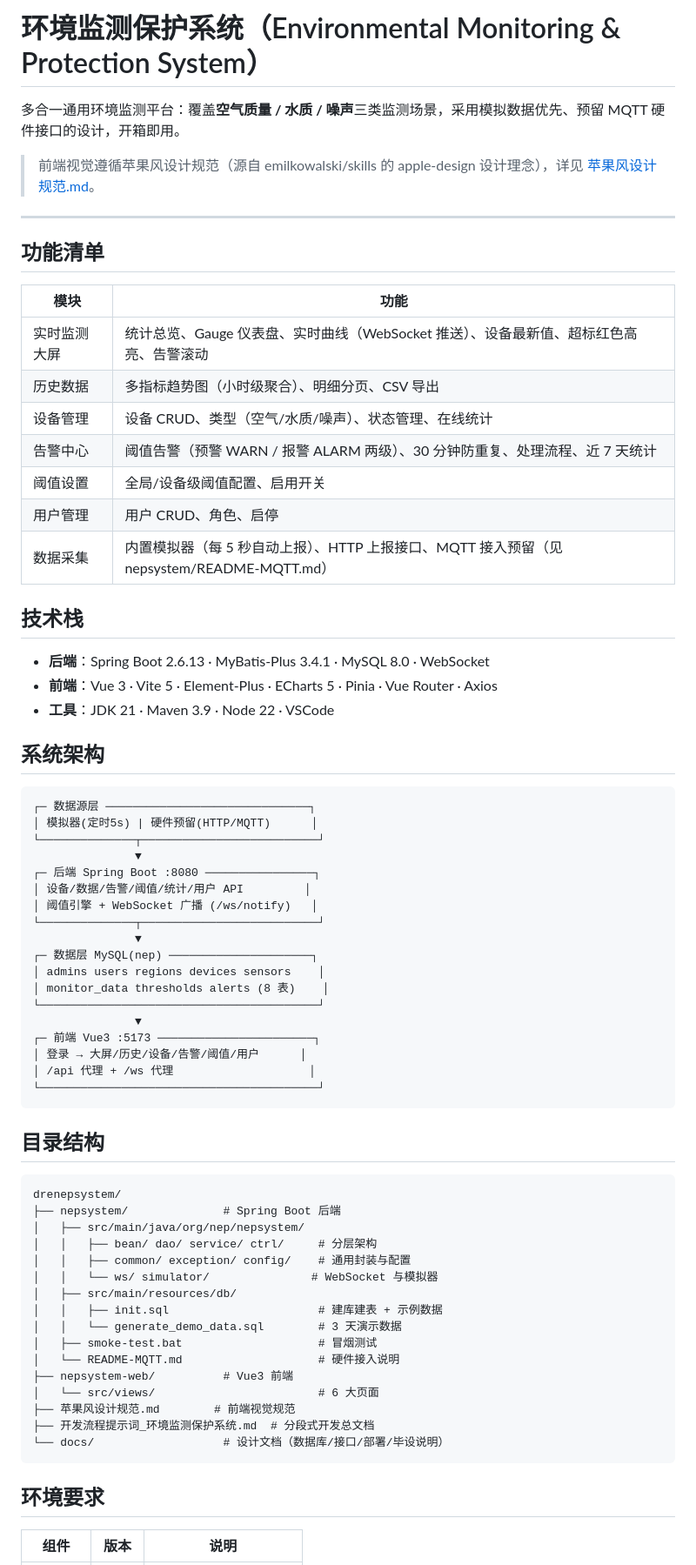
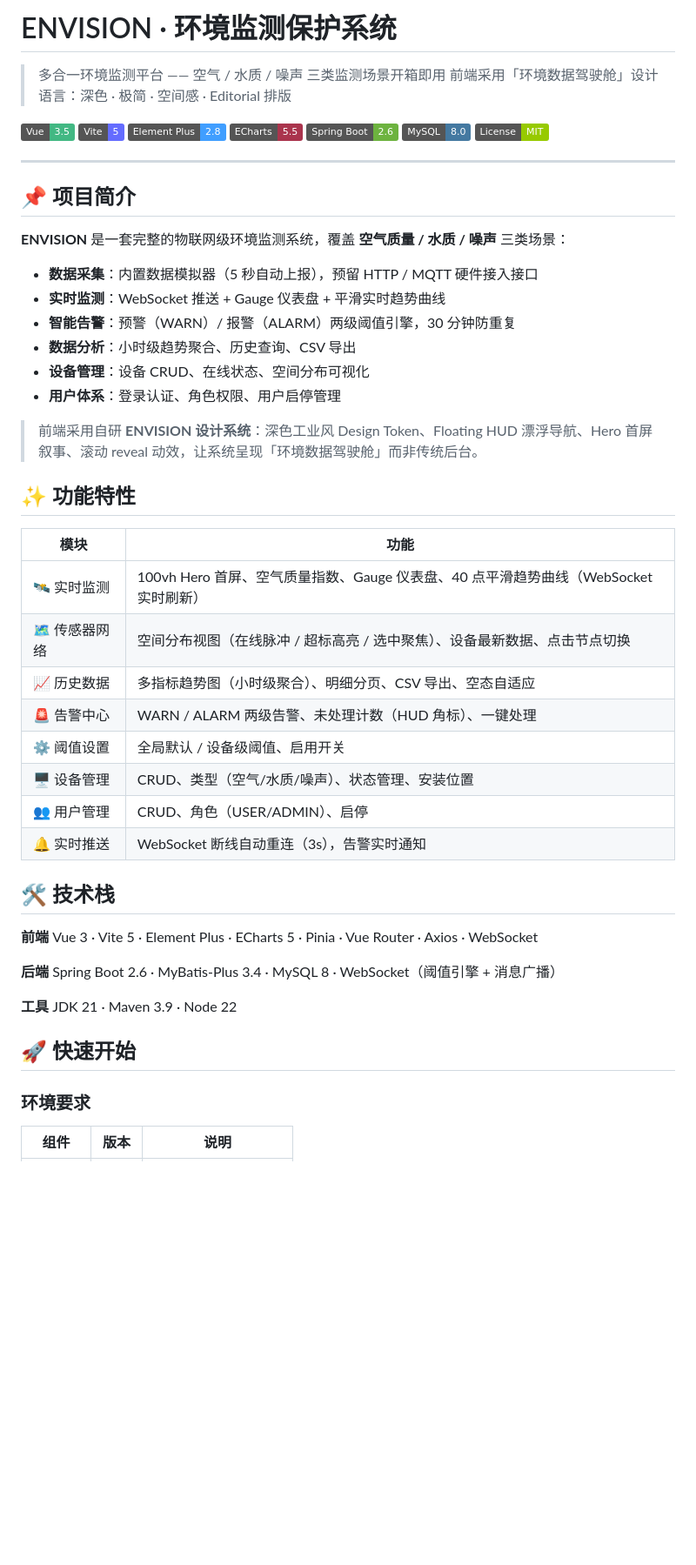
Before and after one commit to liuzunn/environmental-monitoring, a Markdown page: README.md, the part around one of its changes. Shown at 87% size. Rendered like a GitHub page; badges without logos; blank space fills up the shorter version.

Commit message:
docs: 重写 README（高星项目风格）
- 徽章(技术栈/License)、项目简介、功能特性表
- 快速开始(数据库/配置模板/后端/前端/登录) 五步指南
- 目录结构、API 概览、测试、文档索引、安全说明
- 强调 application.properties 不入库, 提供 example 模板

````diff
--- a/README.md
+++ b/README.md
@@ -1,74 +1,55 @@
-# 环境监测保护系统（Environmental Monitoring & Protection System）
+# ENVISION · 环境监测保护系统
 
-多合一通用环境监测平台：覆盖**空气质量 / 水质 / 噪声**三类监测场景，采用模拟数据优先、预留 MQTT 硬件接口的设计，开箱即用。
+> 多合一环境监测平台 —— 空气 / 水质 / 噪声 三类监测场景开箱即用
+> 前端采用「环境数据驾驶舱」设计语言：深色 · 极简 · 空间感 · Editorial 排版
 
-> 前端视觉遵循苹果风设计规范（源自 emilkowalski/skills 的 apple-design 设计理念），详见 [苹果风设计规范.md](./苹果风设计规范.md)。
+[![Vue 3](https://img.shields.io/badge/Vue-3.5-42b883?logo=vuedotjs&logoColor=white)](https://vuejs.org)
+[![Vite](https://img.shields.io/badge/Vite-5-646cff?logo=vite&logoColor=white)](https://vitejs.dev)
+[![Element Plus](https://img.shields.io/badge/Element%20Plus-2.8-409eff?logo=element&logoColor=white)](https://element-plus.org)
+[![ECharts](https://img.shields.io/badge/ECharts-5.5-aa344d)](https://echarts.apache.org)
+[![Spring Boot](https://img.shields.io/badge/Spring%20Boot-2.6-6db33f?logo=springboot&logoColor=white)](https://spring.io/projects/spring-boot)
+[![MySQL](https://img.shields.io/badge/MySQL-8.0-4479a1?logo=mysql&logoColor=white)](https://www.mysql.com)
+[![License](https://img.shields.io/badge/License-MIT-green)](LICENSE)
 
 ---
 
-## 功能清单
+## 📌 项目简介
+
+**ENVISION** 是一套完整的物联网级环境监测系统，覆盖 **空气质量 / 水质 / 噪声** 三类场景：
+
+- **数据采集**：内置数据模拟器（5 秒自动上报），预留 HTTP / MQTT 硬件接入接口
+- **实时监测**：WebSocket 推送 + Gauge 仪表盘 + 平滑实时趋势曲线
+- **智能告警**：预警（WARN）/ 报警（ALARM）两级阈值引擎，30 分钟防重复
+- **数据分析**：小时级趋势聚合、历史查询、CSV 导出
+- **设备管理**：设备 CRUD、在线状态、空间分布可视化
+- **用户体系**：登录认证、角色权限、用户启停管理
+
+> 前端采用自研 **ENVISION 设计系统**：深色工业风 Design Token、Floating HUD 漂浮导航、Hero 首屏叙事、滚动 reveal 动效，让系统呈现「环境数据驾驶舱」而非传统后台。
+
+## ✨ 功能特性
 
 | 模块 | 功能 |
 |---|---|
-| 实时监测大屏 | 统计总览、Gauge 仪表盘、实时曲线（WebSocket 推送）、设备最新值、超标红色高亮、告警滚动 |
-| 历史数据 | 多指标趋势图（小时级聚合）、明细分页、CSV 导出 |
-| 设备管理 | 设备 CRUD、类型（空气/水质/噪声）、状态管理、在线统计 |
-| 告警中心 | 阈值告警（预警 WARN / 报警 ALARM 两级）、30 分钟防重复、处理流程、近 7 天统计 |
-| 阈值设置 | 全局/设备级阈值配置、启用开关 |
-| 用户管理 | 用户 CRUD、角色、启停 |
-| 数据采集 | 内置模拟器（每 5 秒自动上报）、HTTP 上报接口、MQTT 接入预留（见 nepsystem/README-MQTT.md） |
+| 🛰️ 实时监测 | 100vh Hero 首屏、空气质量指数、Gauge 仪表盘、40 点平滑趋势曲线（WebSocket 实时刷新） |
+| 🗺️ 传感器网络 | 空间分布视图（在线脉冲 / 超标高亮 / 选中聚焦）、设备最新数据、点击节点切换 |
+| 📈 历史数据 | 多指标趋势图（小时级聚合）、明细分页、CSV 导出、空态自适应 |
+| 🚨 告警中心 | WARN / ALARM 两级告警、未处理计数（HUD 角标）、一键处理 |
+| ⚙️ 阈值设置 | 全局默认 / 设备级阈值、启用开关 |
+| 🖥️ 设备管理 | CRUD、类型（空气/水质/噪声）、状态管理、安装位置 |
+| 👥 用户管理 | CRUD、角色（USER/ADMIN）、启停 |
+| 🔔 实时推送 | WebSocket 断线自动重连（3s），告警实时通知 |
 
-## 技术栈
+## 🛠️ 技术栈
 
-- **后端**：Spring Boot 2.6.13 · MyBatis-Plus 3.4.1 · MySQL 8.0 · WebSocket
-- **前端**：Vue 3 · Vite 5 · Element-Plus · ECharts 5 · Pinia · Vue Router · Axios
-- **工具**：JDK 21 · Maven 3.9 · Node 22 · VSCode
+**前端** Vue 3 · Vite 5 · Element Plus · ECharts 5 · Pinia · Vue Router · Axios · WebSocket
 
-## 系统架构
+**后端** Spring Boot 2.6 · MyBatis-Plus 3.4 · MySQL 8 · WebSocket（阈值引擎 + 消息广播）
 
-```
-┌─ 数据源层 ──────────────────────────────┐
-│ 模拟器(定时5s) | 硬件预留(HTTP/MQTT)      │
-└──────────────┬──────────────────────────┘
-               ▼
-┌─ 后端 Spring Boot :8080 ────────────────┐
-│ 设备/数据/告警/阈值/统计/用户 API         │
-│ 阈值引擎 + WebSocket 广播 (/ws/notify)   │
-└──────────────┬──────────────────────────┘
-               ▼
-┌─ 数据层 MySQL(nep) ─────────────────────┐
-│ admins users regions devices sensors    │
-│ monitor_data thresholds alerts (8 表)    │
-└─────────────────────────────────────────┘
-               ▼
-┌─ 前端 Vue3 :5173 ───────────────────────┐
-│ 登录 → 大屏/历史/设备/告警/阈值/用户      │
-│ /api 代理 + /ws 代理                    │
-└─────────────────────────────────────────┘
-```
+**工具** JDK 21 · Maven 3.9 · Node 22
 
-## 目录结构
+## 🚀 快速开始
 
-```
-drenepsystem/
-├── nepsystem/              # Spring Boot 后端
-│   ├── src/main/java/org/nep/nepsystem/
-│   │   ├── bean/ dao/ service/ ctrl/     # 分层架构
-│   │   ├── common/ exception/ config/    # 通用封装与配置
-│   │   └── ws/ simulator/               # WebSocket 与模拟器
-│   ├── src/main/resources/db/
-│   │   ├── init.sql                      # 建库建表 + 示例数据
-│   │   └── generate_demo_data.sql        # 3 天演示数据
-│   ├── smoke-test.bat                    # 冒烟测试
-│   └── README-MQTT.md                    # 硬件接入说明
-├── nepsystem-web/          # Vue3 前端
-│   └── src/views/                        # 6 大页面
-├── 苹果风设计规范.md        # 前端视觉规范
-├── 开发流程提示词_环境监测保护系统.md  # 分段式开发总文档
-└── docs/                   # 设计文档（数据库/接口/部署/毕设说明）
-```
-
-## 环境要求
+### 环境要求
 
 | 组件 | 版本 | 说明 |
 |---|---|---|
````
Also changed, not shown: other parts of README.md (+80 -27 lines).
